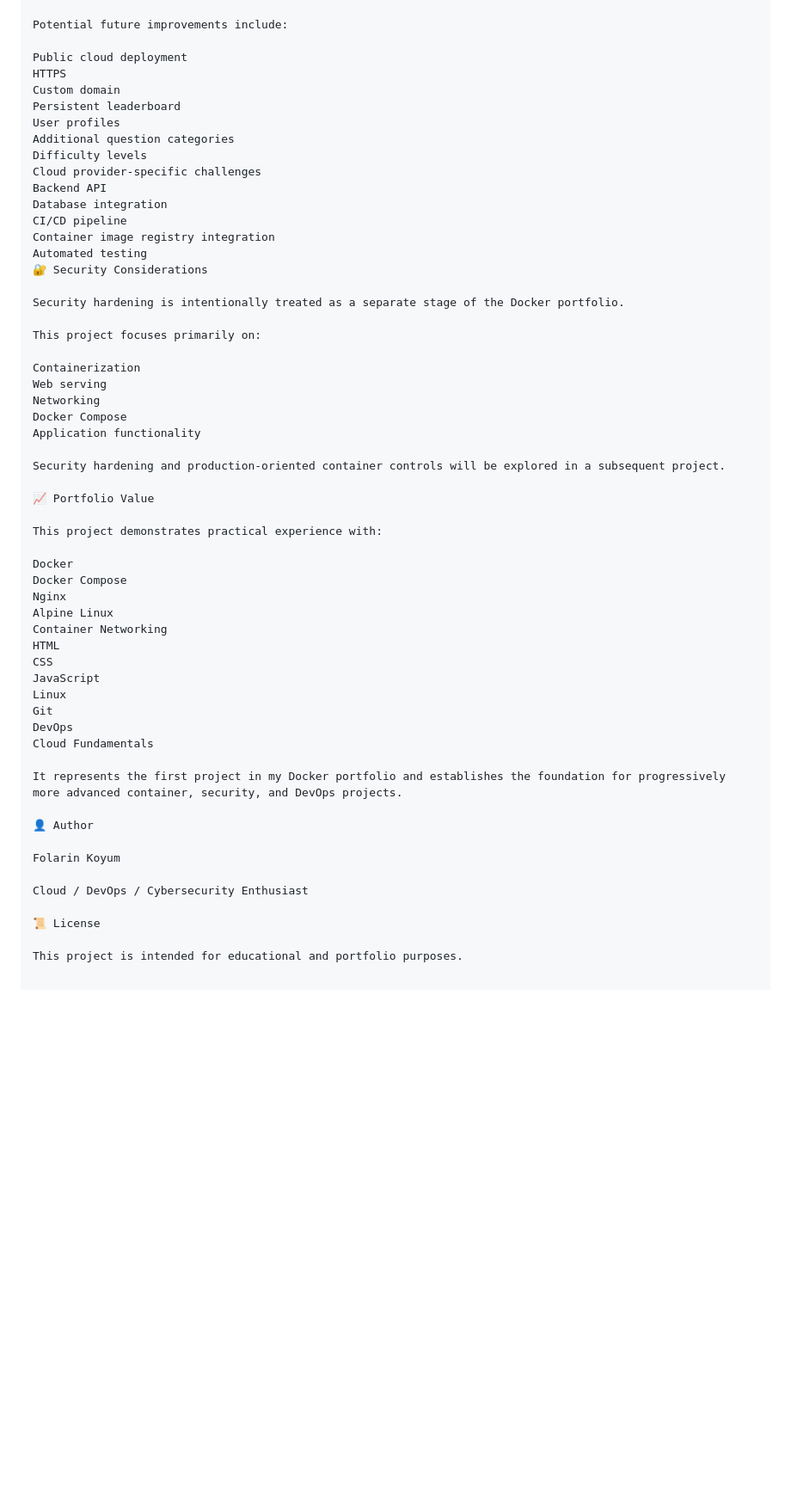
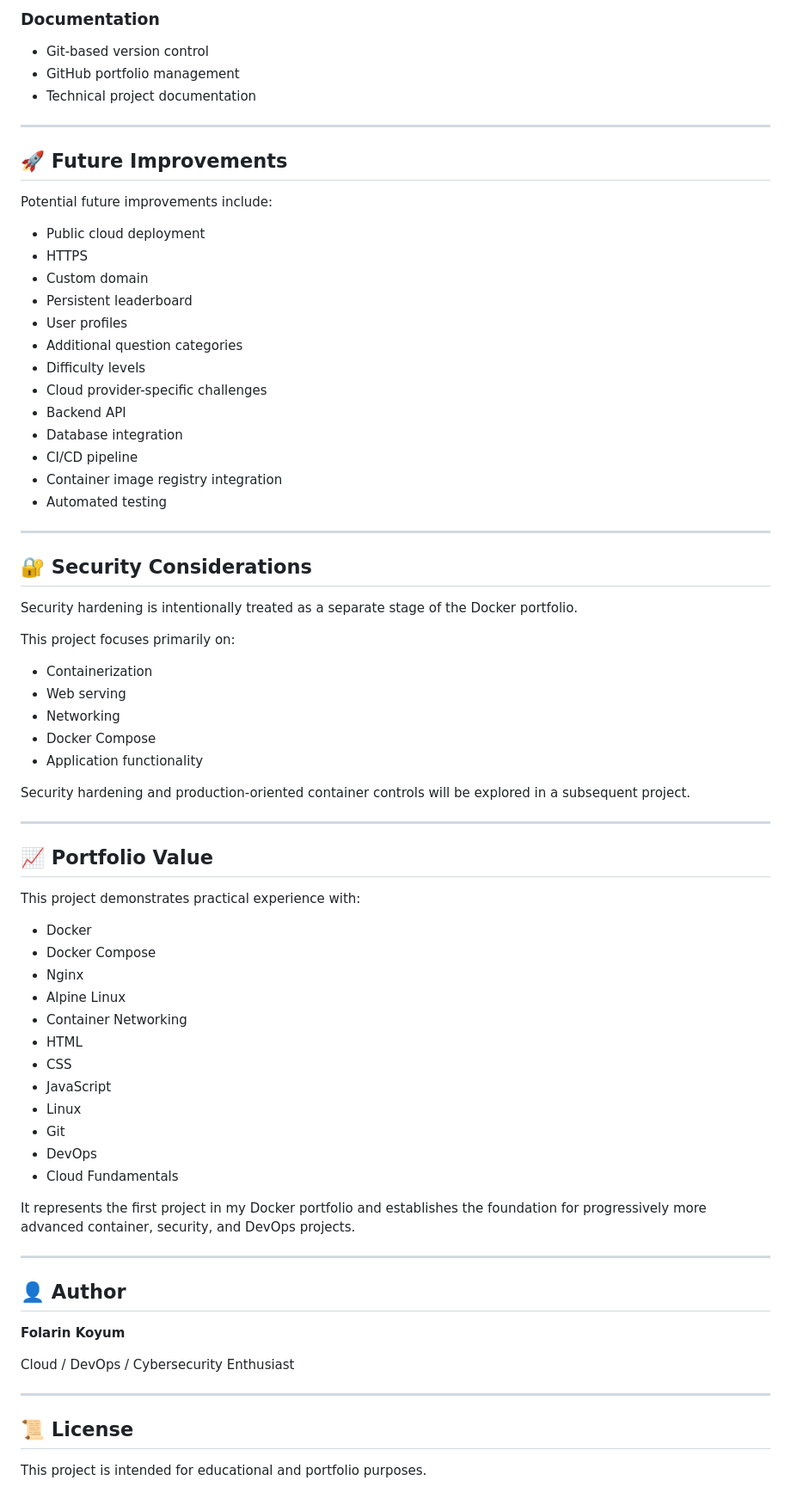
Before and after one commit to Forlareen-jr/Docker-portfolio, a Markdown page: project-1-containerized-app/README.md, the part around one of its changes. Shown at 86% size. Rendered like a GitHub page; blank space fills up the shorter version.

Commit message:
docs: update Project 1 README and screenshots

```diff
--- a/project-1-containerized-app/README.md
+++ b/project-1-containerized-app/README.md
@@ -316,58 +402,76 @@ Git-based version control
+### Documentation
+
+* Git-based version control
+* GitHub portfolio management
+* Technical project documentation
+
+---
+
+## 🚀 Future Improvements
 
 Potential future improvements include:
 
-Public cloud deployment
-HTTPS
-Custom domain
-Persistent leaderboard
-User profiles
-Additional question categories
-Difficulty levels
-Cloud provider-specific challenges
-Backend API
-Database integration
-CI/CD pipeline
-Container image registry integration
-Automated testing
-🔐 Security Considerations
+* Public cloud deployment
+* HTTPS
+* Custom domain
+* Persistent leaderboard
+* User profiles
+* Additional question categories
+* Difficulty levels
+* Cloud provider-specific challenges
+* Backend API
+* Database integration
+* CI/CD pipeline
+* Container image registry integration
+* Automated testing
+
+---
+
+## 🔐 Security Considerations
 
 Security hardening is intentionally treated as a separate stage of the Docker portfolio.
 
 This project focuses primarily on:
 
-Containerization
-Web serving
-Networking
-Docker Compose
-Application functionality
+* Containerization
+* Web serving
+* Networking
+* Docker Compose
+* Application functionality
 
 Security hardening and production-oriented container controls will be explored in a subsequent project.
 
-📈 Portfolio Value
+---
+
+## 📈 Portfolio Value
 
 This project demonstrates practical experience with:
 
-Docker
-Docker Compose
-Nginx
-Alpine Linux
-Container Networking
-HTML
-CSS
-JavaScript
-Linux
-Git
-DevOps
-Cloud Fundamentals
+* Docker
+* Docker Compose
+* Nginx
+* Alpine Linux
+* Container Networking
+* HTML
+* CSS
+* JavaScript
+* Linux
+* Git
+* DevOps
+* Cloud Fundamentals
 
 It represents the first project in my Docker portfolio and establishes the foundation for progressively more advanced container, security, and DevOps projects.
 
-👤 Author
+---
 
-Folarin Koyum
+## 👤 Author
+
+**Folarin Koyum**
 
 Cloud / DevOps / Cybersecurity Enthusiast
 
-📜 License
+---
+
+## 📜 License
 
 This project is intended for educational and portfolio purposes.
```
Also changed, not shown: other parts of project-1-containerized-app/README.md (+191 -105 lines).
